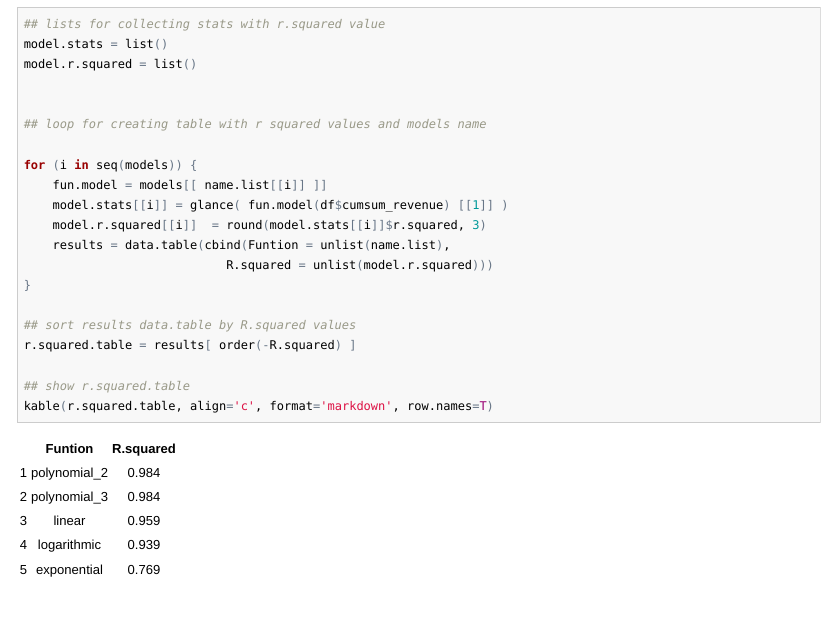
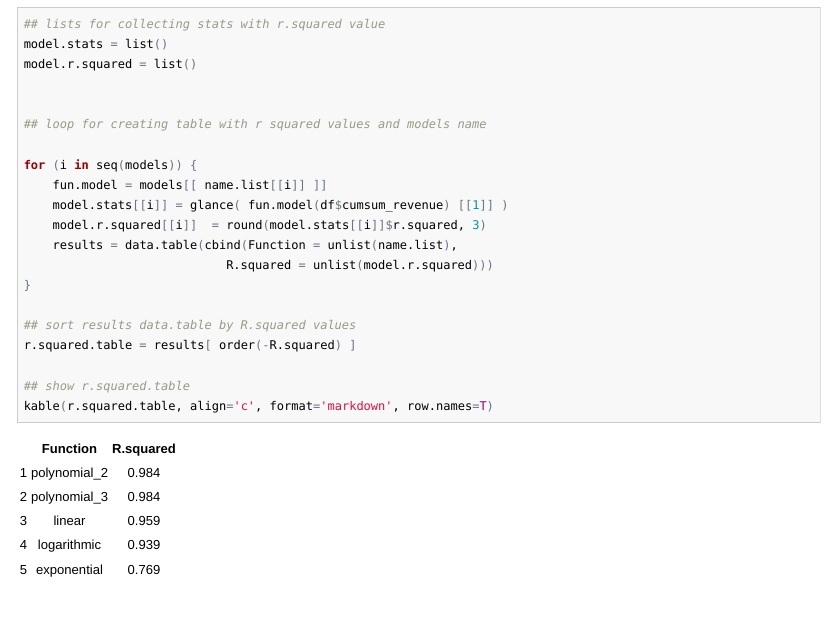
Before and after one commit to mariouhrin/curve, an R Markdown document (report.Rmd): the page in a window 1100 px wide, from 7250 px down. The pictures show the output file report.html that the author committed with the source, opened offline.

```diff
--- a/report.Rmd
+++ b/report.Rmd
@@ -258,7 +258,7 @@
     fun.model = models[[ name.list[[i]] ]]
     model.stats[[i]] = glance( fun.model(df$cumsum_revenue) [[1]] )
     model.r.squared[[i]]  = round(model.stats[[i]]$r.squared, 3)
-    results = data.table(cbind(Funtion = unlist(name.list),
+    results = data.table(cbind(Function = unlist(name.list),
                             R.squared = unlist(model.r.squared)))
 }
 
```
Also changed, not shown: report.html, report.md.
